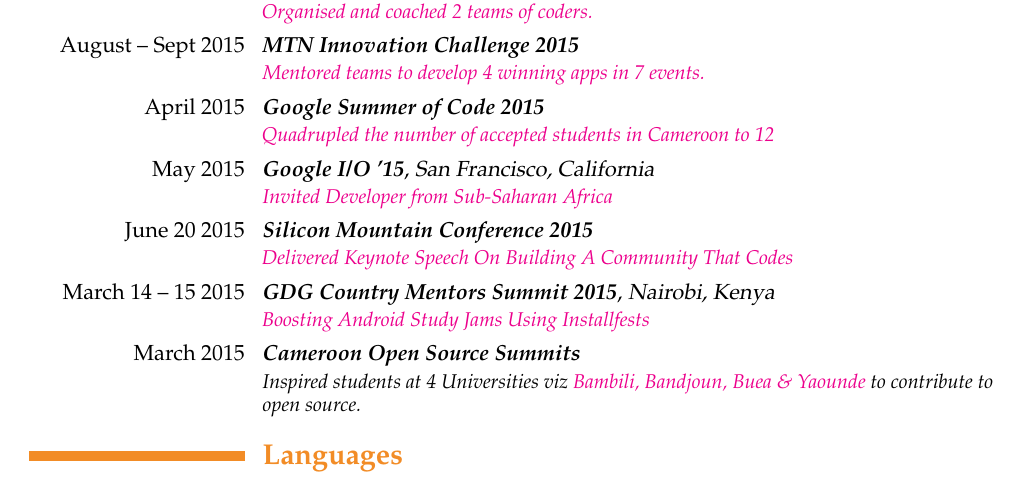
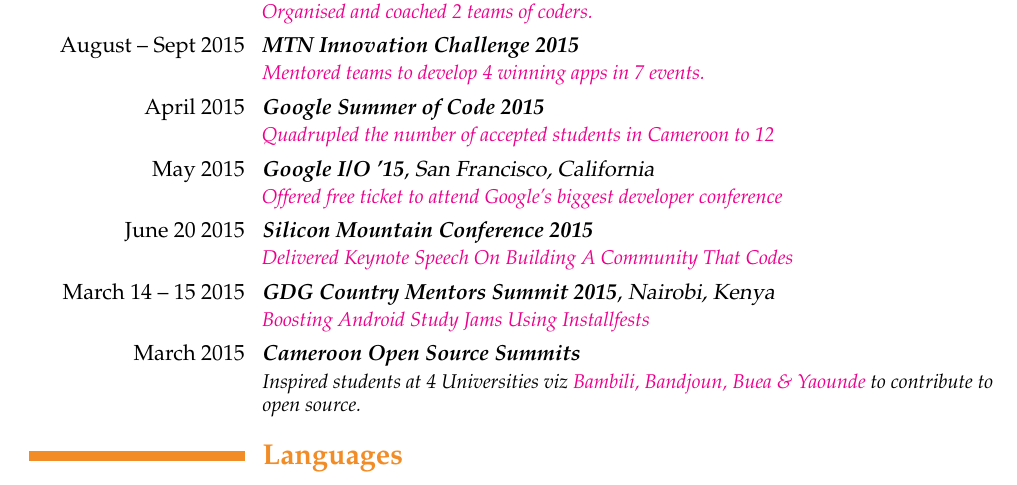
Before and after one commit to ebenezergraham/Resume, a LaTeX CV (Resume.tex): part of page 2 of 2, cut so that both start at the same text. Compiled offline with pdfLaTeX.

Commit message:
This was a free ticket to attend IO

```diff
--- a/Resume.tex
+++ b/Resume.tex
@@ -78,7 +78,7 @@
 \cventry{\llap{April 2015}}{\textit{Google Summer of Code 2015}}{}{}{}{
 \href{http://google-opensource.blogspot.com/2015/05/gsoc-2015-stats-part-1-all-about.html}{\textit{Quadrupled the number of accepted students in Cameroon to 12}}}
 \cventry{\llap{May 2015}}{\textit{Google I/O '15}}{San Francisco, California}{}{}{
-\href{https://events.google.com/io2015/}{\textit{Invited Developer from Sub-Saharan Africa}}}
+\href{https://events.google.com/io2015/}{\textit{Offered free ticket to attend Google's biggest developer conference}}}
 \cventry{\llap{June 20 2015}}{\textit{Silicon Mountain Conference 2015}}{}{}{}{
 \href{https://plus.google.com/events/c0uv2qb2aimh7r96hnn4m507nbo}{\textit{Delivered Keynote Speech On Building A Community That Codes}}}
 \cventry{\llap{March 14 -- 15  2015}}{\textit{GDG Country Mentors Summit 2015}}{Nairobi, Kenya}{}{}{\href{http://www.waridievents.com/gallery.php}{\textit{Boosting Android Study Jams Using Installfests}}}
```
Also changed, not shown: Resume.pdf, 1 other file.
